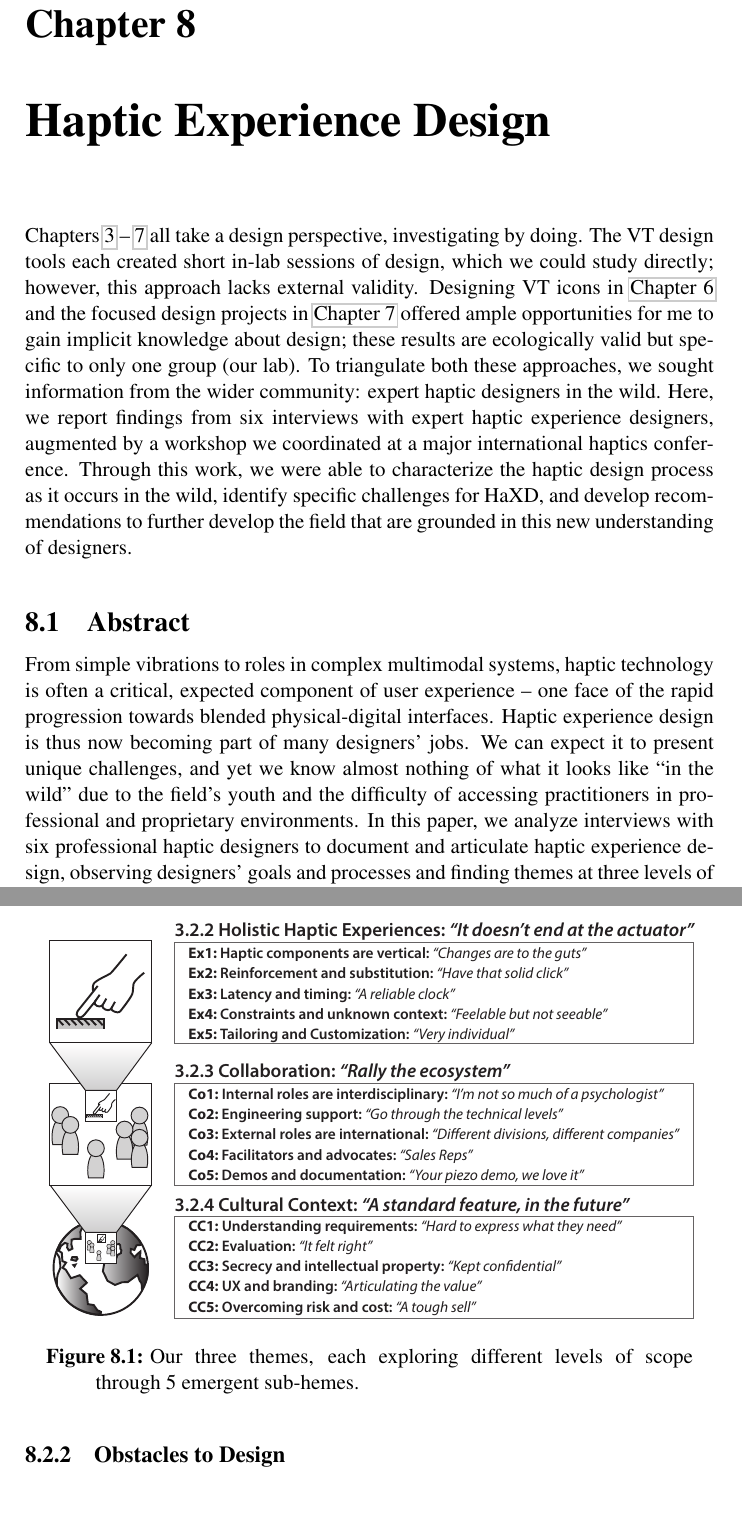
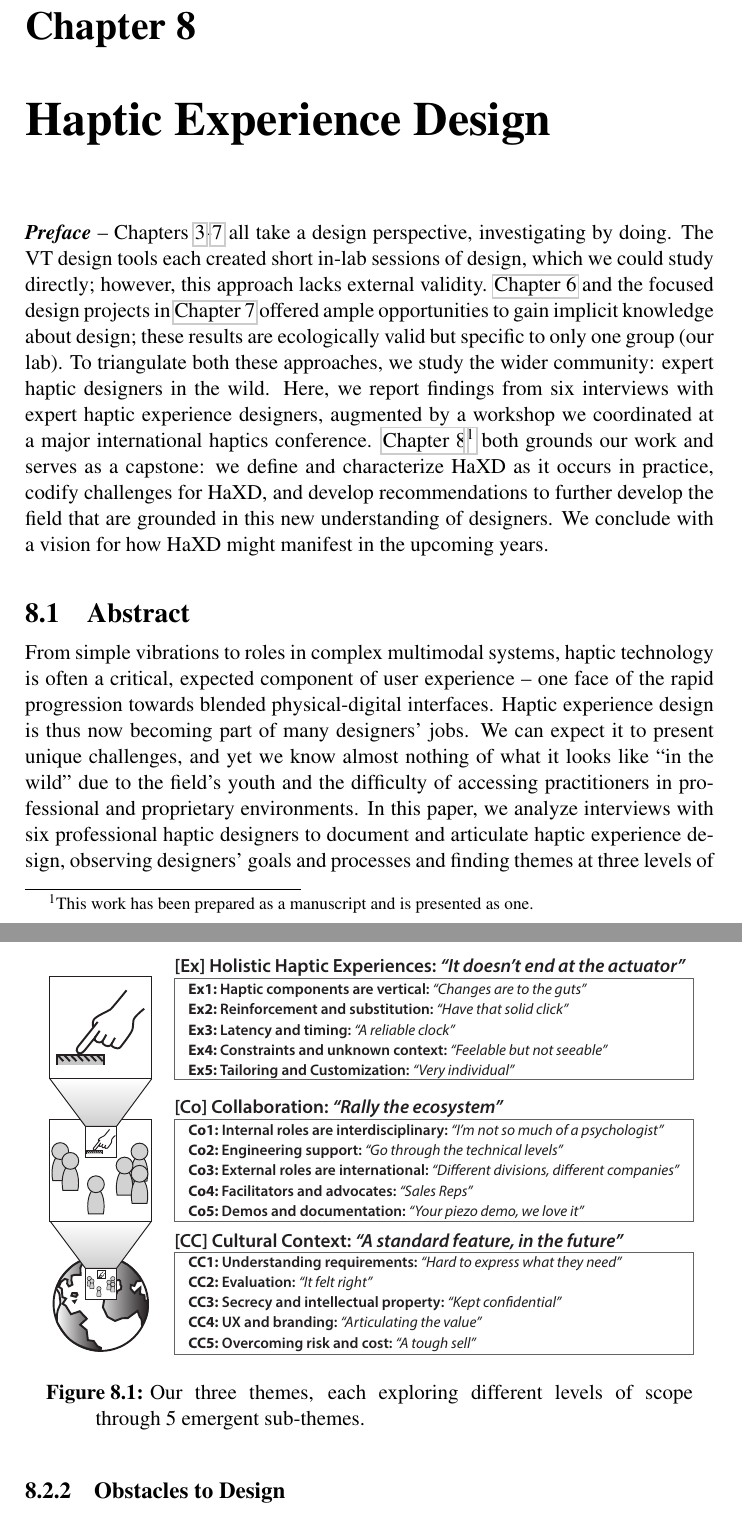
Before and after one commit to oschneid/PhD-Dissertation, a LaTeX thesis (dissertation.tex, which reads Chapter08-HapticianInterviews/hapticianinterviews.tex): two parts of pages 147 and 149 of 242, joined at a grey line, cut so that both start at the same text. Compiled offline with pdfLaTeX.

Commit message:
Updated preface and overview figure in Ch8

```diff
--- a/Chapter08-HapticianInterviews/hapticianinterviews.tex
+++ b/Chapter08-HapticianInterviews/hapticianinterviews.tex
@@ -2,12 +2,13 @@
 \chapter{Haptic Experience Design}
 \label{ch:hapticianinterviews}
 
-Chapters \ref{ch:hapticinstrument} -- \ref{ch:applications} all take a design perspective, investigating by doing.
+\inlineHeading{Preface} Chapters \ref{ch:hapticinstrument}-\ref{ch:applications} all take a design perspective, investigating by doing.
 The VT design tools each created short in-lab sessions of design, which we could study directly; however, this approach lacks external validity.
-Designing VT icons in \autoref{ch:hapturk} and the focused design projects in \autoref{ch:applications} offered ample opportunities for me to gain implicit knowledge about design; these results are ecologically valid but specific to only one group (our lab).
-To triangulate both these approaches, we sought information from the wider community: expert haptic designers in the wild.
+\autoref{ch:hapturk} and the focused design projects in \autoref{ch:applications} offered ample opportunities to gain implicit knowledge about design; these results are ecologically valid but specific to only one group (our lab).
+To triangulate both these approaches, we study the wider community: expert haptic designers in the wild.
 Here, we report findings from six interviews with expert haptic experience designers, augmented by a workshop we coordinated at a major international haptics conference.
-Through this work, we were able to characterize the haptic design process as it occurs in the wild, identify specific challenges for \haxd, and develop recommendations to further develop the field that are grounded in this new understanding of designers.
+\autoref{ch:hapticianinterviews}\footnote{This work has been prepared as a manuscript and is presented as one.} both grounds our work and serves as a capstone: we define and characterize \haxd as it occurs in practice, codify challenges for \haxd, and develop recommendations to further develop the field that are grounded in this new understanding of designers.
+We conclude with a vision for how \haxd might manifest in the upcoming years.
 
 \section{Abstract}
 From simple vibrations to roles in complex multimodal systems, haptic technology is often a critical, expected component of user experience -- one face of the rapid progression towards blended physical-digital interfaces.
@@ -57,8 +58,8 @@ Part of the power of touch is its emotional, visceral~\citep{Norman2004} value w
 
 \begin{figure}[t]
     \centering
-    \includegraphics[width=1\textwidth]{Haptician-Grounding-IJCHS-2016-08-01}
-    \caption{Our three themes, each exploring different levels of scope through 5 emergent sub-hemes.}
+    \includegraphics[width=1\textwidth]{Haptician-Grounding-IJCHS-2016-08-01-thesis}
+    \caption{Our three themes, each exploring different levels of scope through 5 emergent sub-themes.}
     %\kmC{07.20: text is a little cramped, upsize and spread out slightly? And section numbers have changed.}
     \label{fig:themeoutline}
 \end{figure}
```
Also changed, not shown: Chapter08-HapticianInterviews/figures/Haptician-Grounding-IJCHS-2016-08-01-thesis.pdf (added).
